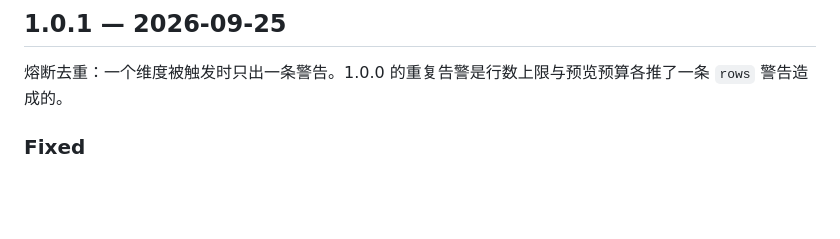
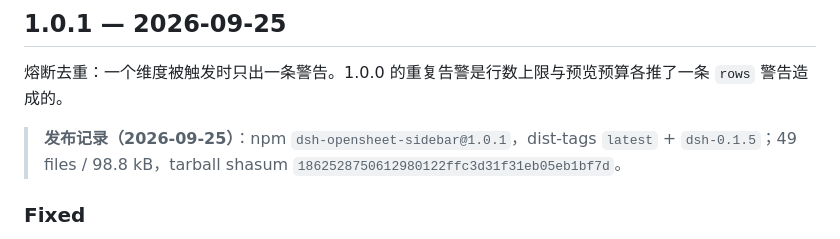
Before and after one commit to drscrewdriver/dsh-opensheet-sidebar, a Markdown page: CHANGELOG.md, the part around the change. Rendered like a GitHub page; blank space fills up the shorter version.

Commit message:
docs(changelog): record the 1.0.1 npm release

```diff
--- a/CHANGELOG.md
+++ b/CHANGELOG.md
@@ -3,6 +3,8 @@
 ## 1.0.1 — 2026-09-25
 
 熔断去重：一个维度被触发时只出一条警告。1.0.0 的重复告警是行数上限与预览预算各推了一条 `rows` 警告造成的。
+
+> **发布记录（2026-09-25）**：npm `dsh-opensheet-sidebar@1.0.1`，dist-tags `latest` + `dsh-0.1.5`；49 files / 98.8 kB，tarball shasum `1862528750612980122ffc3d31f31eb05eb1bf7d`。
 
 ### Fixed
 
```
